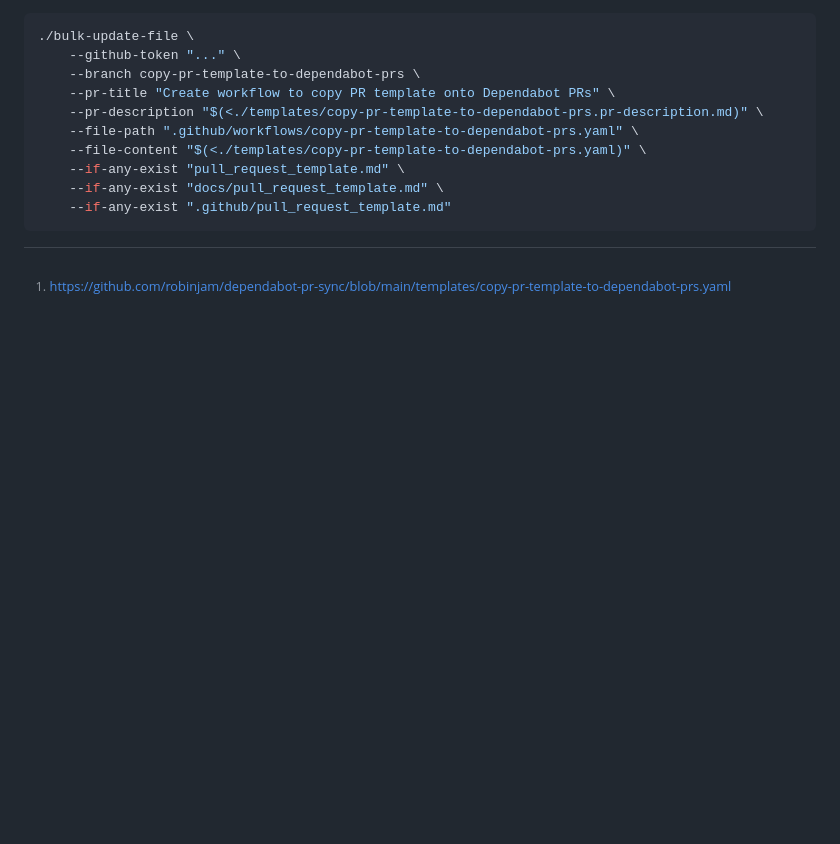
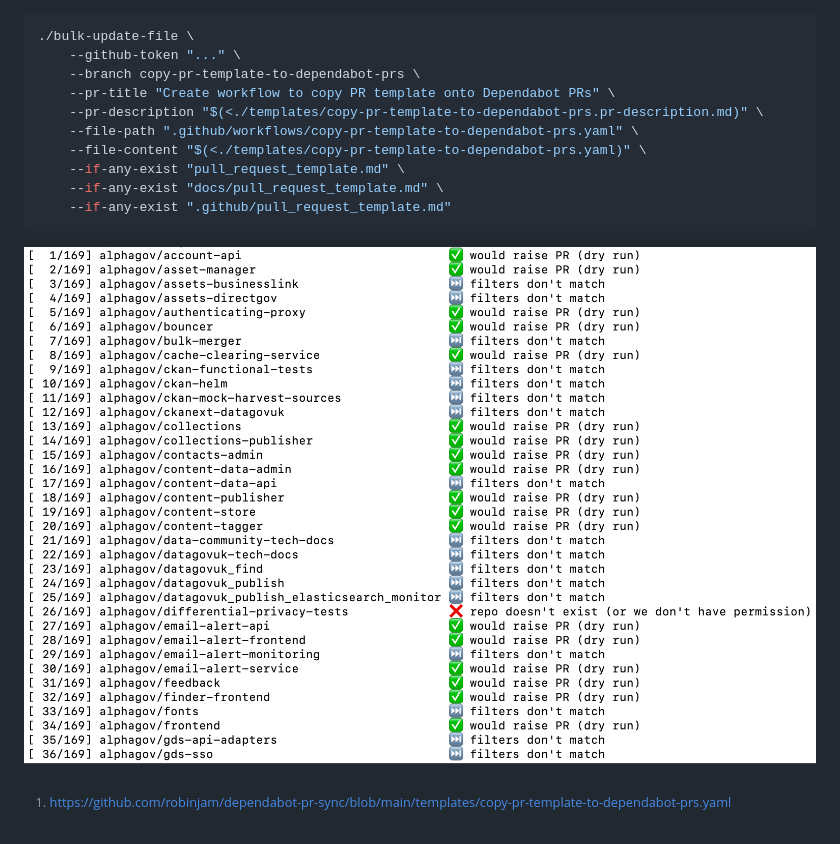
Before and after one commit to alphagov/bulk-changer, a Markdown page: README.md, the part around the change. GitHub-like rendering; pictures changed too: docs/screenshot.png (added); blank space fills up the shorter version.

Commit message:
Add screenshot to readme

````diff
--- a/README.md
+++ b/README.md
@@ -54,4 +54,7 @@ To find every GOV.UK repo that contains a pull request template, and automatical
     --if-any-exist ".github/pull_request_template.md"
 ```
 
+<img alt="Screenshot showing sample command-line output" src="docs/screenshot.png">
+
+
 [^workflow]: https://github.com/robinjam/dependabot-pr-sync/blob/main/templates/copy-pr-template-to-dependabot-prs.yaml
````
